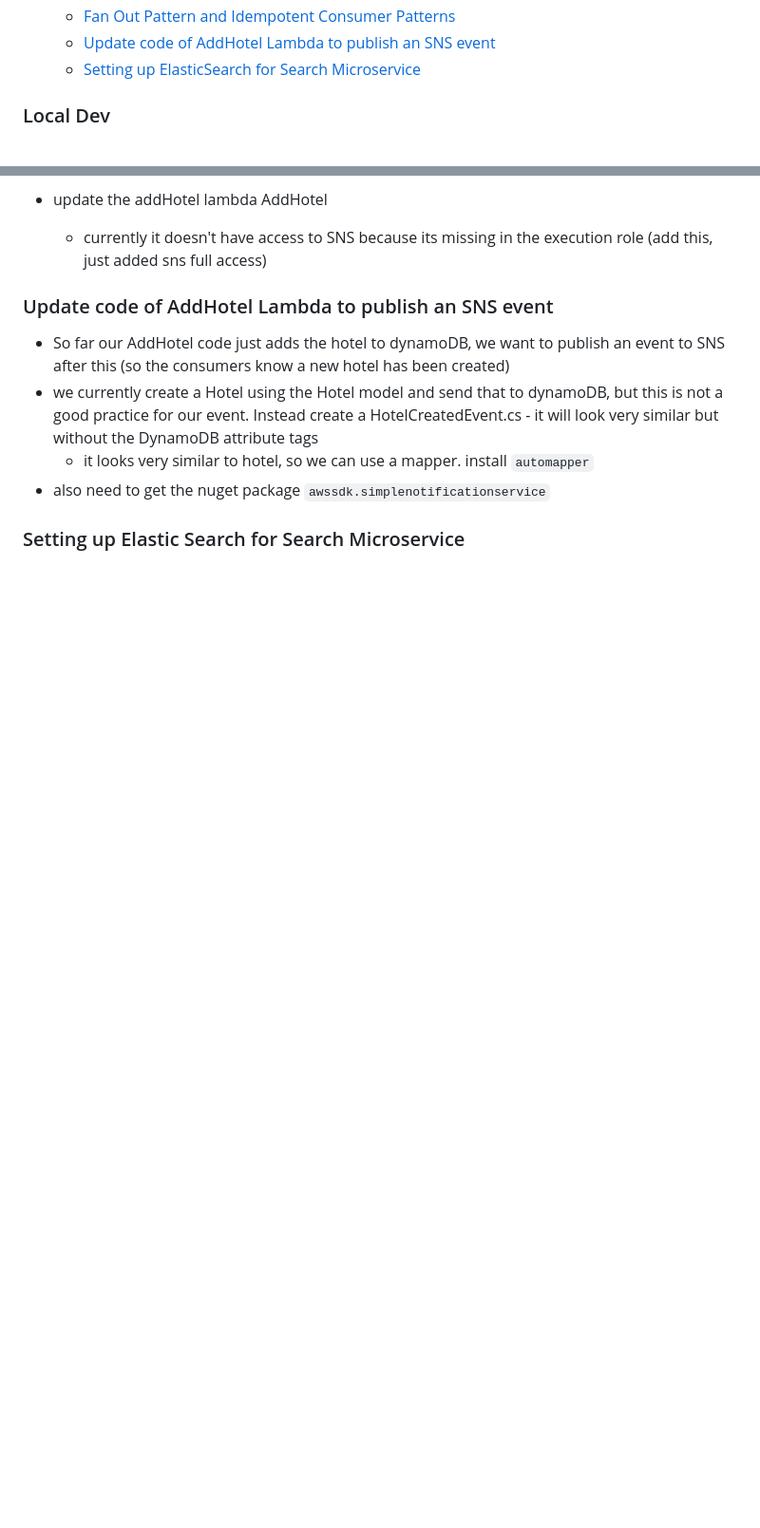
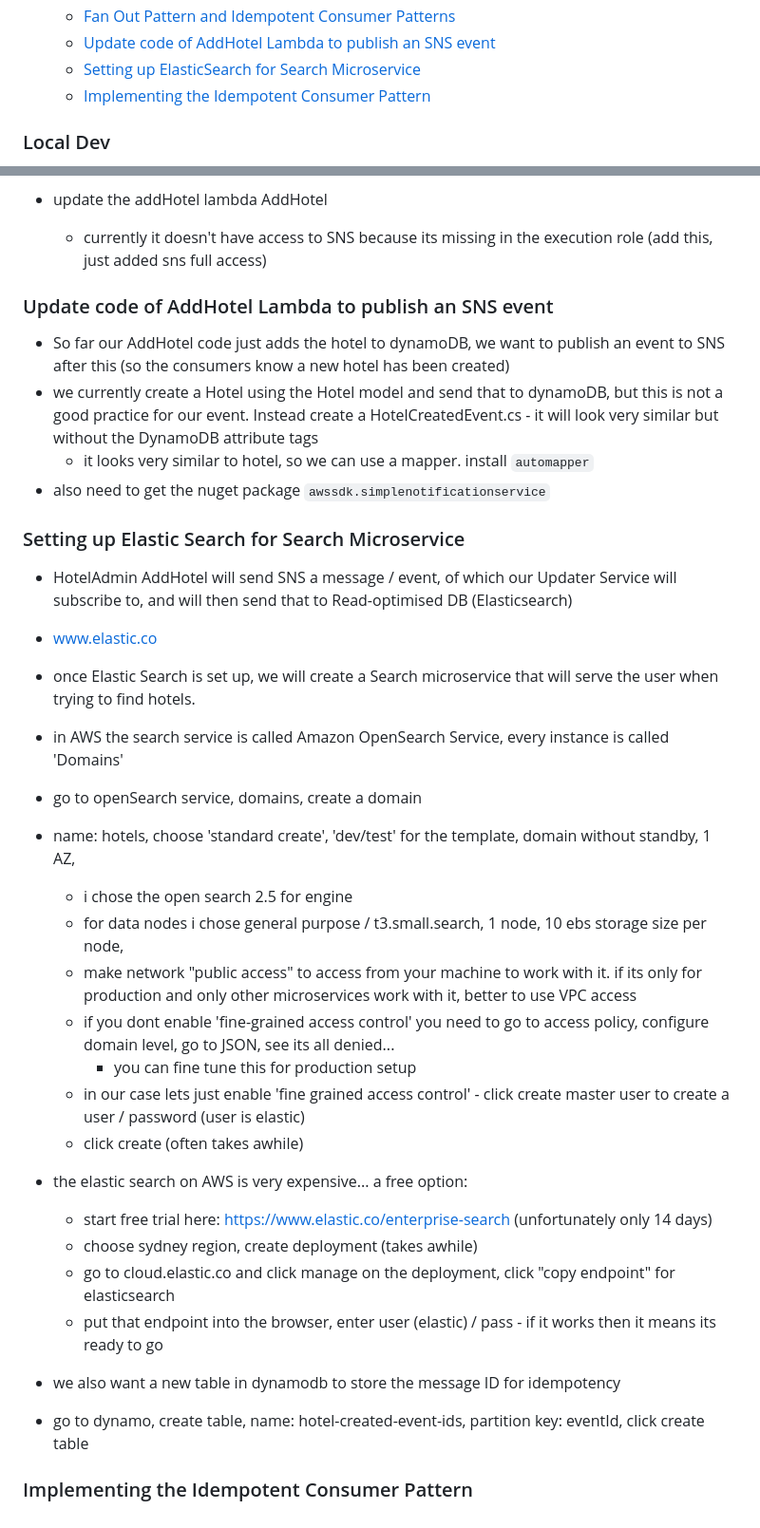
Before and after one commit to Mark-Cooper-Janssen-Vooles/microservices-aws-dotnet, a Markdown page: README.md, 2 parts joined by grey strips. Shown: that part at 95% size. Drawn GitHub-style; blank space fills up the shorter version.

Commit message:
Setting up elastic search

```diff
--- a/README.md
+++ b/README.md
@@ -35,6 +35,8 @@ Contents:
   - [Fan Out Pattern and Idempotent Consumer Patterns](#fan-out-pattern-and-idempotent-consumer-patterns)
   - [Update code of AddHotel Lambda to publish an SNS event](#update-code-of-addhotel-lambda-to-publish-an-sns-event)
   - [Setting up ElasticSearch for Search Microservice](#setting-up-elastic-search-for-search-microservice)
+  - [Implementing the Idempotent Consumer Pattern](#implementing-the-idempotent-consumer-pattern)
+
 
 
 ### Local Dev
@@ -711,3 +713,28 @@ public class Authorizer
 - also need to get the nuget package `awssdk.simplenotificationservice`
 
 ### Setting up Elastic Search for Search Microservice
+- HotelAdmin AddHotel will send SNS a message / event, of which our Updater Service will subscribe to, and will then send that to Read-optimised DB (Elasticsearch)
+- www.elastic.co
+- once Elastic Search is set up, we will create a Search microservice that will serve the user when trying to find hotels.
+- in AWS the search service is called Amazon OpenSearch Service, every instance is called 'Domains'
+
+- go to openSearch service, domains, create a domain
+- name: hotels, choose 'standard create', 'dev/test' for the template, domain without standby, 1 AZ,
+  - i chose the open search 2.5 for engine
+  - for data nodes i chose general purpose / t3.small.search, 1 node, 10 ebs storage size per node,
+  - make network "public access" to access from your machine to work with it. if its only for production and only other microservices work with it, better to use VPC access
+  - if you dont enable 'fine-grained access control' you need to go to access policy, configure domain level, go to JSON, see its all denied...
+    - you can fine tune this for production setup
+  - in our case lets just enable 'fine grained access control' - click create master user to create a user / password (user is elastic)
+  - click create (often takes awhile)
+
+- the elastic search on AWS is very expensive... a free option:
+  - start free trial here: https://www.elastic.co/enterprise-search (unfortunately only 14 days)
+  - choose sydney region, create deployment (takes awhile)
+  - go to cloud.elastic.co and click manage on the deployment, click "copy endpoint" for elasticsearch
+  - put that endpoint into the browser, enter user (elastic) / pass - if it works then it means its ready to go
+
+- we also want a new table in dynamodb to store the message ID for idempotency
+- go to dynamo, create table, name: hotel-created-event-ids, partition key: eventId, click create table
+
+### Implementing the Idempotent Consumer Pattern
```
